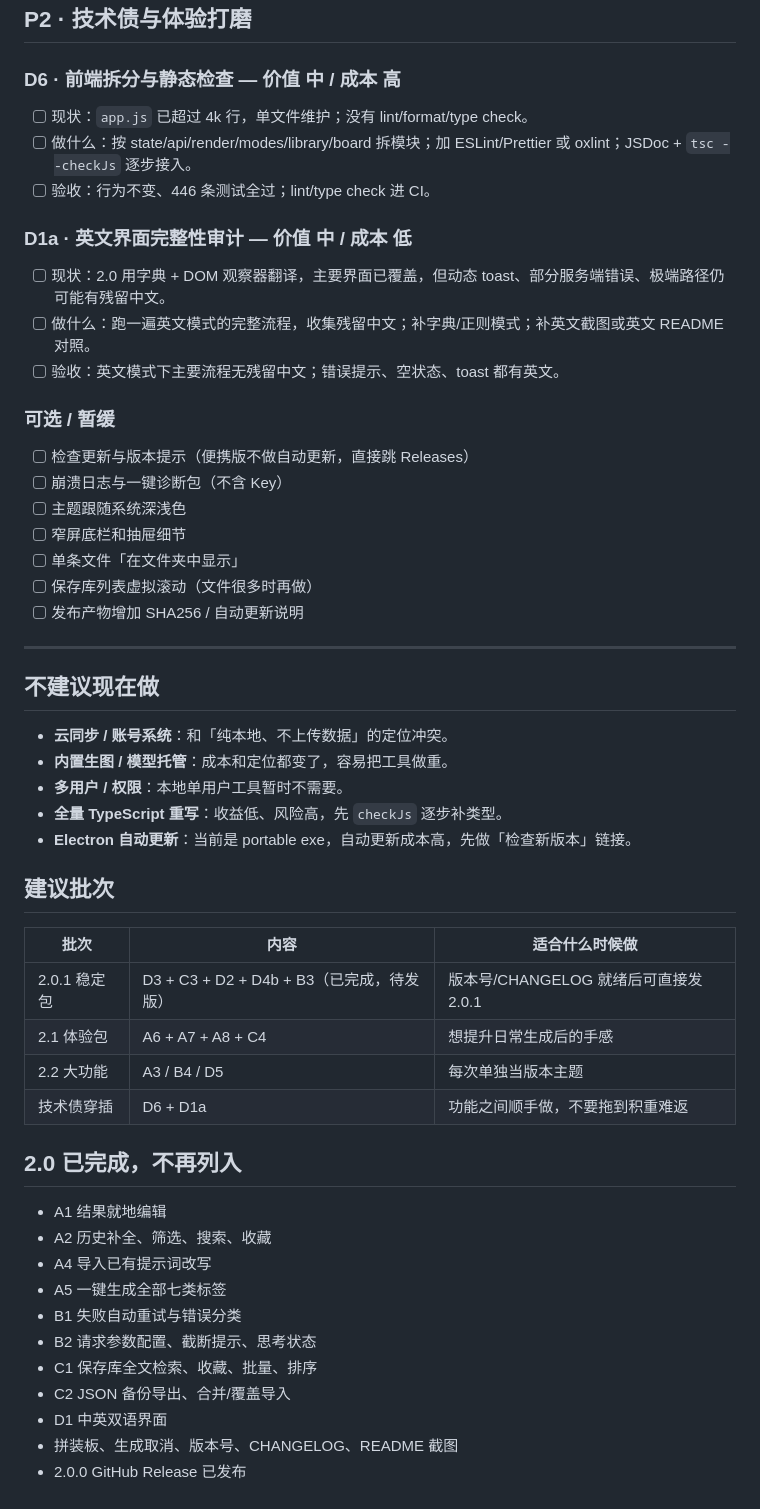
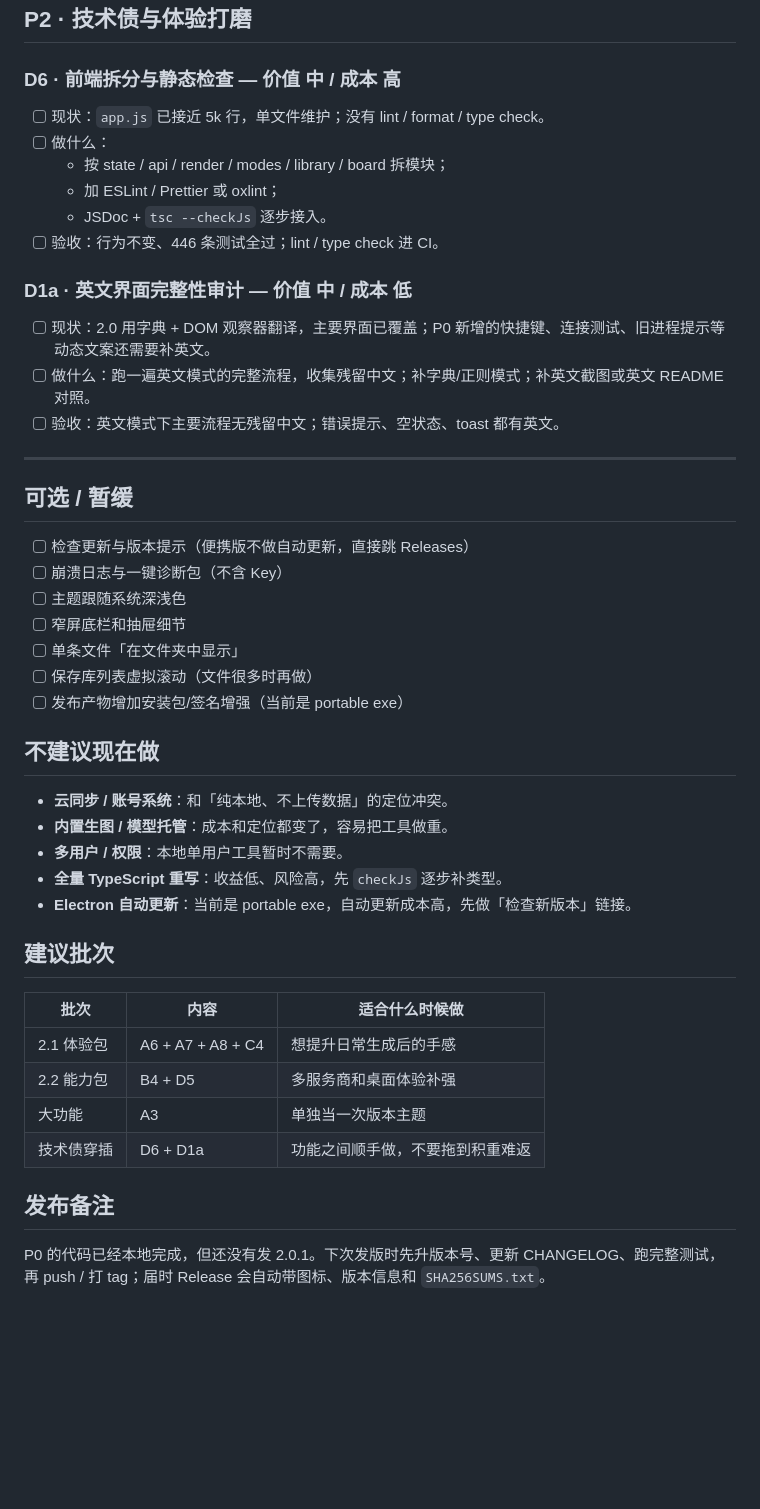
Before and after one commit to yu20000505/prompt-forge, a Markdown page: docs/ROADMAP.md, the part around one of its changes. Rendered like a GitHub page; blank space fills up the shorter version.

```diff
--- a/docs/ROADMAP.md
+++ b/docs/ROADMAP.md
@@ -72,17 +77,22 @@ P0 已清空。下一步建议先做 **A6 + A7 + A8 + C4** 这一轮体验包；
 
 ### D6 · 前端拆分与静态检查 — 价值 中 / 成本 高
 
-- [ ] 现状：`app.js` 已超过 4k 行，单文件维护；没有 lint/format/type check。
-- [ ] 做什么：按 state/api/render/modes/library/board 拆模块；加 ESLint/Prettier 或 oxlint；JSDoc + `tsc --checkJs` 逐步接入。
-- [ ] 验收：行为不变、446 条测试全过；lint/type check 进 CI。
+- [ ] 现状：`app.js` 已接近 5k 行，单文件维护；没有 lint / format / type check。
+- [ ] 做什么：
+  - 按 state / api / render / modes / library / board 拆模块；
+  - 加 ESLint / Prettier 或 oxlint；
+  - JSDoc + `tsc --checkJs` 逐步接入。
+- [ ] 验收：行为不变、446 条测试全过；lint / type check 进 CI。
 
 ### D1a · 英文界面完整性审计 — 价值 中 / 成本 低
 
-- [ ] 现状：2.0 用字典 + DOM 观察器翻译，主要界面已覆盖，但动态 toast、部分服务端错误、极端路径仍可能有残留中文。
+- [ ] 现状：2.0 用字典 + DOM 观察器翻译，主要界面已覆盖；P0 新增的快捷键、连接测试、旧进程提示等动态文案还需要补英文。
 - [ ] 做什么：跑一遍英文模式的完整流程，收集残留中文；补字典/正则模式；补英文截图或英文 README 对照。
 - [ ] 验收：英文模式下主要流程无残留中文；错误提示、空状态、toast 都有英文。
 
-### 可选 / 暂缓
+---
+
+## 可选 / 暂缓
 
 - [ ] 检查更新与版本提示（便携版不做自动更新，直接跳 Releases）
 - [ ] 崩溃日志与一键诊断包（不含 Key）
@@ -90,9 +100,7 @@ P0 已清空。下一步建议先做 **A6 + A7 + A8 + C4** 这一轮体验包；
 - [ ] 窄屏底栏和抽屉细节
 - [ ] 单条文件「在文件夹中显示」
 - [ ] 保存库列表虚拟滚动（文件很多时再做）
-- [ ] 发布产物增加 SHA256 / 自动更新说明
-
----
+- [ ] 发布产物增加安装包/签名增强（当前是 portable exe）
 
 ## 不建议现在做
 
@@ -106,21 +114,11 @@ P0 已清空。下一步建议先做 **A6 + A7 + A8 + C4** 这一轮体验包；
 
 | 批次 | 内容 | 适合什么时候做 |
 | --- | --- | --- |
-| 2.0.1 稳定包 | D3 + C3 + D2 + D4b + B3（已完成，待发版） | 版本号/CHANGELOG 就绪后可直接发 2.0.1 |
 | 2.1 体验包 | A6 + A7 + A8 + C4 | 想提升日常生成后的手感 |
-| 2.2 大功能 | A3 / B4 / D5 | 每次单独当版本主题 |
+| 2.2 能力包 | B4 + D5 | 多服务商和桌面体验补强 |
+| 大功能 | A3 | 单独当一次版本主题 |
 | 技术债穿插 | D6 + D1a | 功能之间顺手做，不要拖到积重难返 |
 
-## 2.0 已完成，不再列入
+## 发布备注
 
-- A1 结果就地编辑
-- A2 历史补全、筛选、搜索、收藏
-- A4 导入已有提示词改写
-- A5 一键生成全部七类标签
-- B1 失败自动重试与错误分类
-- B2 请求参数配置、截断提示、思考状态
-- C1 保存库全文检索、收藏、批量、排序
-- C2 JSON 备份导出、合并/覆盖导入
-- D1 中英双语界面
-- 拼装板、生成取消、版本号、CHANGELOG、README 截图
-- 2.0.0 GitHub Release 已发布
+P0 的代码已经本地完成，但还没有发 2.0.1。下次发版时先升版本号、更新 CHANGELOG、跑完整测试，再 push / 打 tag；届时 Release 会自动带图标、版本信息和 `SHA256SUMS.txt`。
```
Also changed, not shown: other parts of docs/ROADMAP.md (+30 -25 lines).
